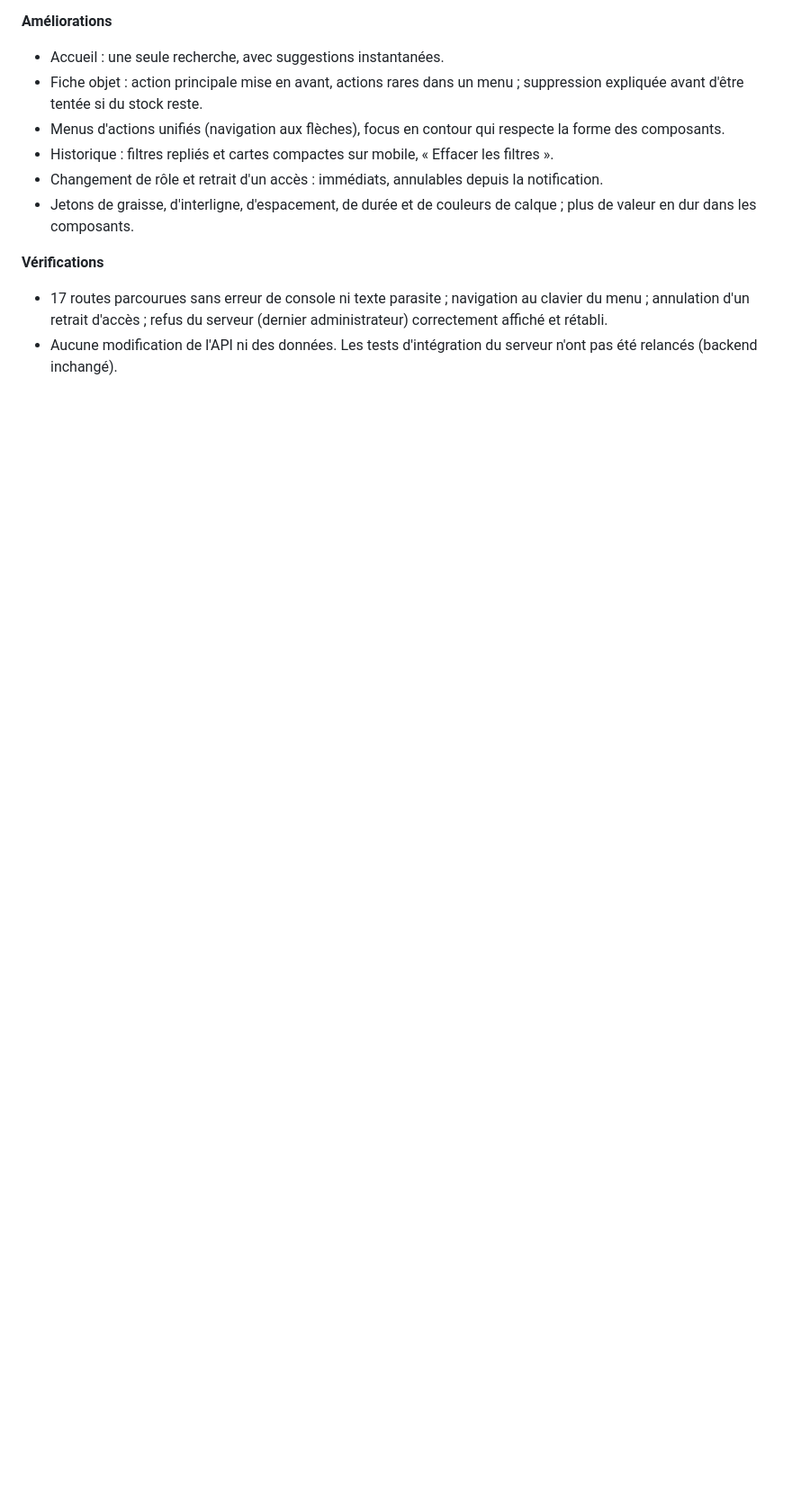
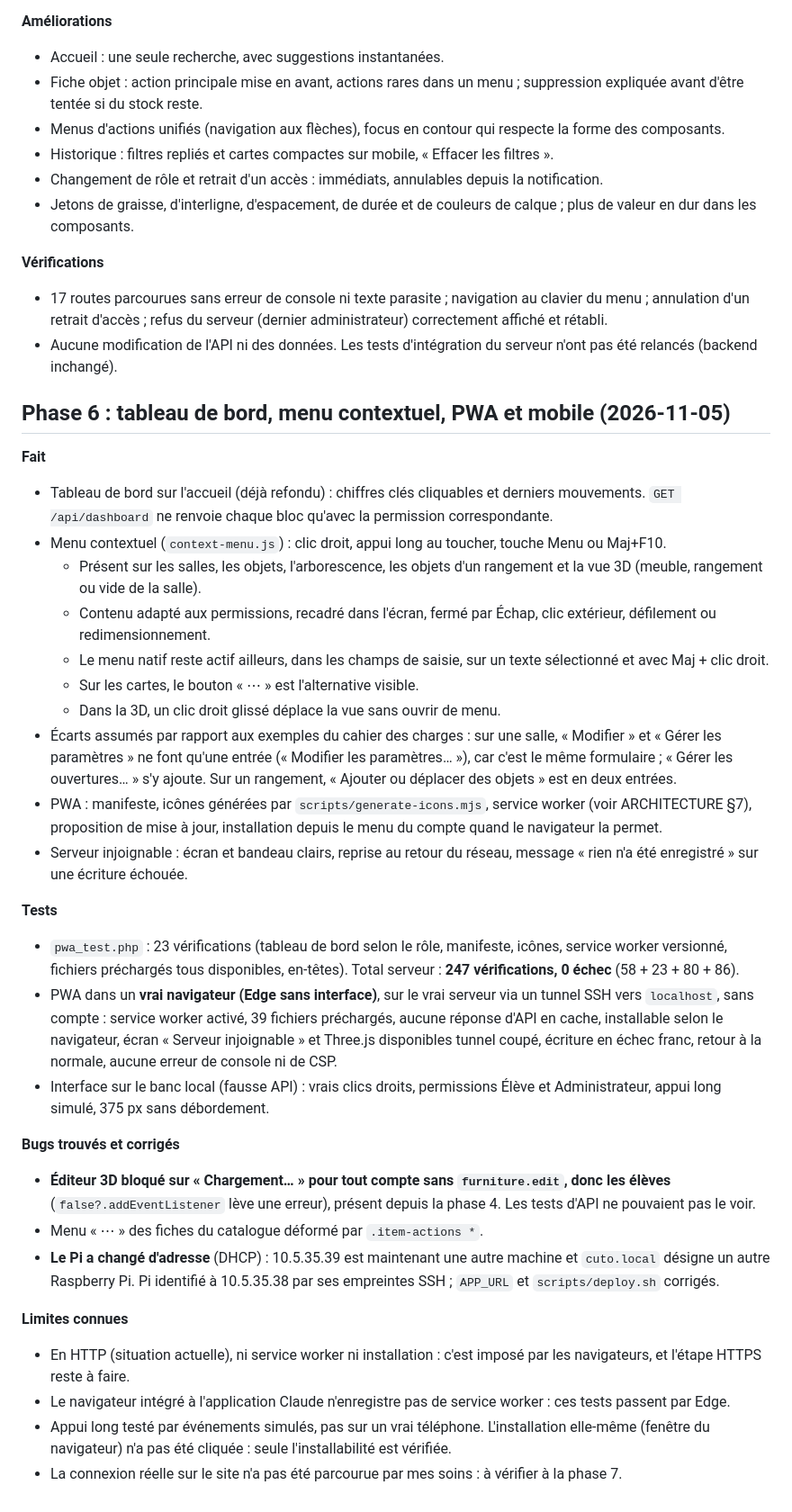
Before and after one commit to CFPT-AWEB-PH/2026-27_I.DA-P3B_LuTo, a Markdown page: gestion-stock/docs/JOURNAL.md, the part around the change. Shown at 90% size. GitHub-like rendering; blank space fills up the shorter version.

Commit message:
Documentation : PWA, adresse du Pi et compte rendu de la phase 6
Co-Authored-By: Claude Opus 5.5 <noreply@anthropic.com>

```diff
--- a/gestion-stock/docs/JOURNAL.md
+++ b/gestion-stock/docs/JOURNAL.md
@@ -167,3 +167,33 @@ Audit écran par écran sur une copie locale complète (Docker, données réalis
 **Vérifications**
 - 17 routes parcourues sans erreur de console ni texte parasite ; navigation au clavier du menu ; annulation d'un retrait d'accès ; refus du serveur (dernier administrateur) correctement affiché et rétabli.
 - Aucune modification de l'API ni des données. Les tests d'intégration du serveur n'ont pas été relancés (backend inchangé).
+
+## Phase 6 : tableau de bord, menu contextuel, PWA et mobile (2026-11-05)
+
+**Fait**
+- Tableau de bord sur l'accueil (déjà refondu) : chiffres clés cliquables et derniers mouvements. `GET /api/dashboard` ne renvoie chaque bloc qu'avec la permission correspondante.
+- Menu contextuel (`context-menu.js`) : clic droit, appui long au toucher, touche Menu ou Maj+F10.
+  - Présent sur les salles, les objets, l'arborescence, les objets d'un rangement et la vue 3D (meuble, rangement ou vide de la salle).
+  - Contenu adapté aux permissions, recadré dans l'écran, fermé par Échap, clic extérieur, défilement ou redimensionnement.
+  - Le menu natif reste actif ailleurs, dans les champs de saisie, sur un texte sélectionné et avec Maj + clic droit.
+  - Sur les cartes, le bouton « ⋯ » est l'alternative visible.
+  - Dans la 3D, un clic droit glissé déplace la vue sans ouvrir de menu.
+- Écarts assumés par rapport aux exemples du cahier des charges : sur une salle, « Modifier » et « Gérer les paramètres » ne font qu'une entrée (« Modifier les paramètres… »), car c'est le même formulaire ; « Gérer les ouvertures… » s'y ajoute. Sur un rangement, « Ajouter ou déplacer des objets » est en deux entrées.
+- PWA : manifeste, icônes générées par `scripts/generate-icons.mjs`, service worker (voir ARCHITECTURE §7), proposition de mise à jour, installation depuis le menu du compte quand le navigateur la permet.
+- Serveur injoignable : écran et bandeau clairs, reprise au retour du réseau, message « rien n'a été enregistré » sur une écriture échouée.
+
+**Tests**
+- `pwa_test.php` : 23 vérifications (tableau de bord selon le rôle, manifeste, icônes, service worker versionné, fichiers préchargés tous disponibles, en-têtes). Total serveur : **247 vérifications, 0 échec** (58 + 23 + 80 + 86).
+- PWA dans un **vrai navigateur (Edge sans interface)**, sur le vrai serveur via un tunnel SSH vers `localhost`, sans compte : service worker activé, 39 fichiers préchargés, aucune réponse d'API en cache, installable selon le navigateur, écran « Serveur injoignable » et Three.js disponibles tunnel coupé, écriture en échec franc, retour à la normale, aucune erreur de console ni de CSP.
+- Interface sur le banc local (fausse API) : vrais clics droits, permissions Élève et Administrateur, appui long simulé, 375 px sans débordement.
+
+**Bugs trouvés et corrigés**
+- **Éditeur 3D bloqué sur « Chargement… » pour tout compte sans `furniture.edit`, donc les élèves** (`false?.addEventListener` lève une erreur), présent depuis la phase 4. Les tests d'API ne pouvaient pas le voir.
+- Menu « ⋯ » des fiches du catalogue déformé par `.item-actions *`.
+- **Le Pi a changé d'adresse** (DHCP) : 10.5.35.39 est maintenant une autre machine et `cuto.local` désigne un autre Raspberry Pi. Pi identifié à 10.5.35.38 par ses empreintes SSH ; `APP_URL` et `scripts/deploy.sh` corrigés.
+
+**Limites connues**
+- En HTTP (situation actuelle), ni service worker ni installation : c'est imposé par les navigateurs, et l'étape HTTPS reste à faire.
+- Le navigateur intégré à l'application Claude n'enregistre pas de service worker : ces tests passent par Edge.
+- Appui long testé par événements simulés, pas sur un vrai téléphone. L'installation elle-même (fenêtre du navigateur) n'a pas été cliquée : seule l'installabilité est vérifiée.
+- La connexion réelle sur le site n'a pas été parcourue par mes soins : à vérifier à la phase 7.
```
Also changed, not shown: gestion-stock/docs/ARCHITECTURE.md (+12 -7 lines), gestion-stock/docs/EXPLOITATION.md (+18 -0 lines).
